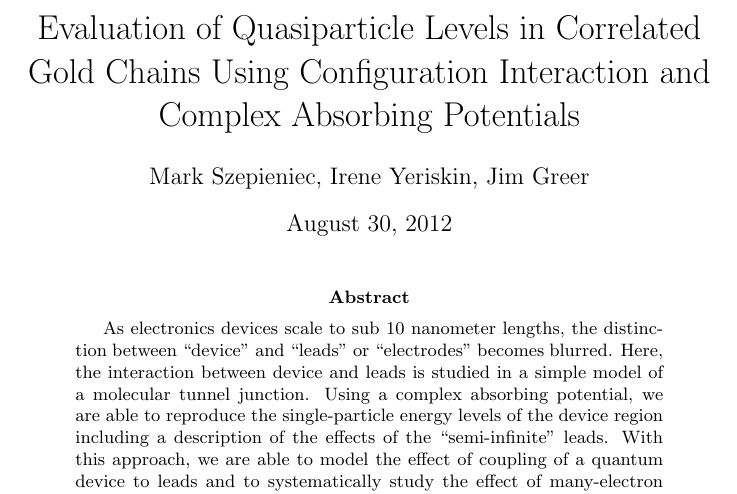
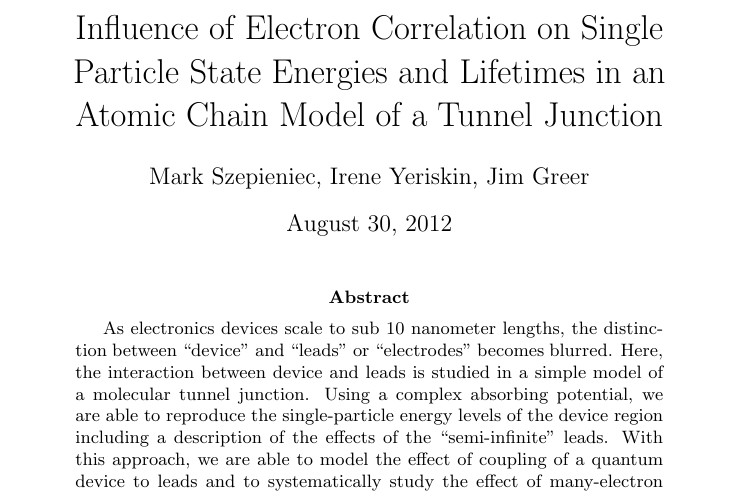
Before and after one commit to mszep/chaincap, a LaTeX paper (paper.tex): part of page 1 of 13, cut at the place of the change. Compiled offline with pdfLaTeX.

Commit message:
change title to jim's suggestion

```diff
--- a/paper.tex
+++ b/paper.tex
@@ -13,8 +13,8 @@
 \usepackage{cite}
 
 \author{Mark Szepieniec, Irene Yeriskin, Jim Greer}
-\title{Evaluation of Quasiparticle Levels in Correlated Gold Chains Using
-       Configuration Interaction and Complex Absorbing Potentials}
+\title{Influence of Electron Correlation on Single Particle State Energies and
+       Lifetimes in an Atomic Chain Model of a Tunnel Junction}
 
 \input{acronyms}
 
```
